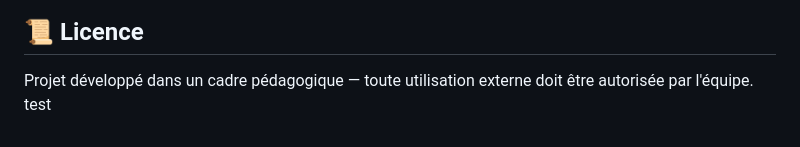
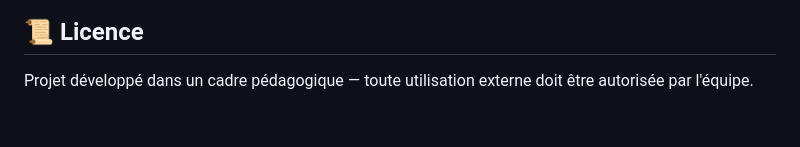
Before and after one commit to WildCodeSchool-CDA-FT-2025-03/CDA-Projet-2-Team-1, a Markdown page: README.md, the part around the change. Drawn GitHub-style.

Commit message:
fix: delete test code

```diff
--- a/README.md
+++ b/README.md
@@ -192,4 +192,3 @@ docker-compose up --build
 ## 📜 Licence
 
 Projet développé dans un cadre pédagogique — toute utilisation externe doit être autorisée par l'équipe.
-test
```
